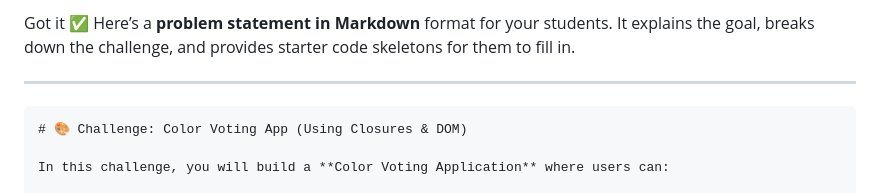
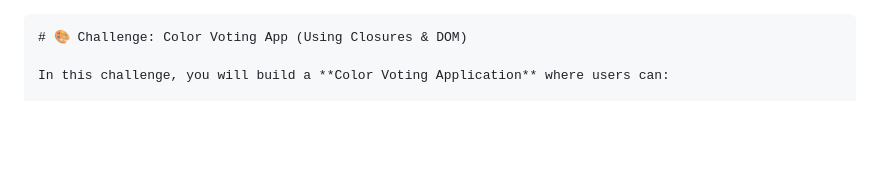
Before and after one commit to ssagar1999/closure-exercises, a Markdown page: closure_project/Readme.md, the part around the change. Rendered like a GitHub page; blank space fills up the shorter version.

````diff
--- a/closure_project/Readme.md
+++ b/closure_project/Readme.md
@@ -1,7 +1,3 @@
-Got it ✅
-Here’s a **problem statement in Markdown** format for your students. It explains the goal, breaks down the challenge, and provides starter code skeletons for them to fill in.
-
----
 
 ```markdown
 # 🎨 Challenge: Color Voting App (Using Closures & DOM)
````
